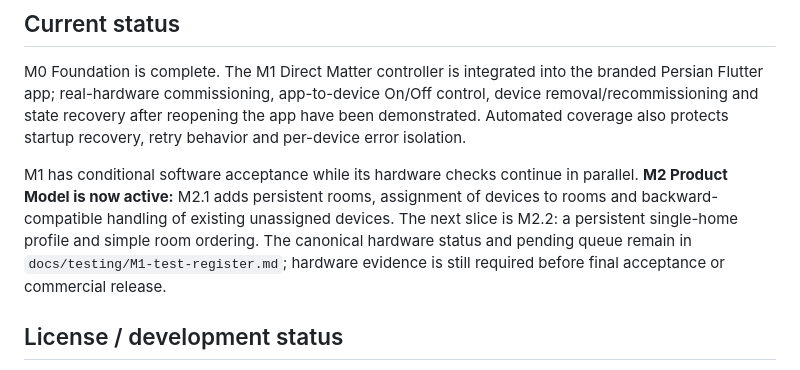
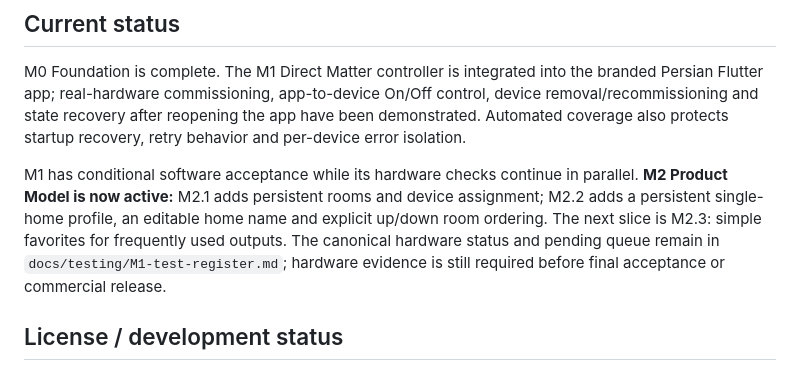
Before and after one commit to PoryaNoorzadeh/Manisa-app, a Markdown page: README.md, the part around the change. Rendered like a GitHub page.

Commit message:
feat(m2): update README.md for M2.2

```diff
--- a/README.md
+++ b/README.md
@@ -298,7 +298,7 @@ Do not commit real production pairing codes, Wi-Fi credentials, device setup cod
 
 M0 Foundation is complete. The M1 Direct Matter controller is integrated into the branded Persian Flutter app; real-hardware commissioning, app-to-device On/Off control, device removal/recommissioning and state recovery after reopening the app have been demonstrated. Automated coverage also protects startup recovery, retry behavior and per-device error isolation.
 
-M1 has conditional software acceptance while its hardware checks continue in parallel. **M2 Product Model is now active:** M2.1 adds persistent rooms, assignment of devices to rooms and backward-compatible handling of existing unassigned devices. The next slice is M2.2: a persistent single-home profile and simple room ordering. The canonical hardware status and pending queue remain in `docs/testing/M1-test-register.md`; hardware evidence is still required before final acceptance or commercial release.
+M1 has conditional software acceptance while its hardware checks continue in parallel. **M2 Product Model is now active:** M2.1 adds persistent rooms and device assignment; M2.2 adds a persistent single-home profile, an editable home name and explicit up/down room ordering. The next slice is M2.3: simple favorites for frequently used outputs. The canonical hardware status and pending queue remain in `docs/testing/M1-test-register.md`; hardware evidence is still required before final acceptance or commercial release.
 
 ## License / development status
 
```
